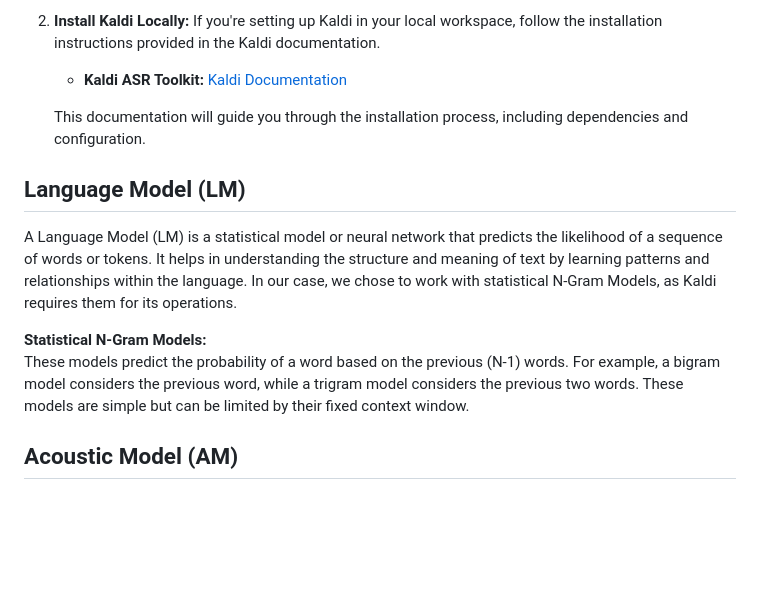
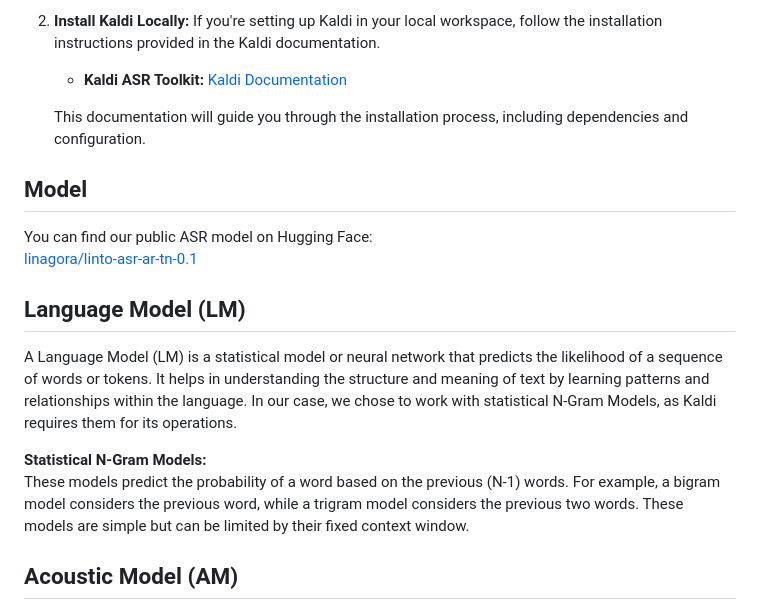
Before and after one commit to linagora-labs/ASR_train_kaldi_tunisian, a Markdown page: README.md, the part around the change. Drawn GitHub-style; blank space fills up the shorter version.

Commit message:
add model link

```diff
--- a/README.md
+++ b/README.md
@@ -22,12 +22,18 @@ Before using this script, ensure you have a Kaldi environment set up. You have t
 
    This documentation will guide you through the installation process, including dependencies and configuration.
 
+## Model
+
+You can find our public ASR model on Hugging Face:
+[linagora/linto-asr-ar-tn-0.1](https://huggingface.co/linagora/linto-asr-ar-tn-0.1)
+
 ## Language Model (LM)
 
 A Language Model (LM) is a statistical model or neural network that predicts the likelihood of a sequence of words or tokens. It helps in understanding the structure and meaning of text by learning patterns and relationships within the language. In our case, we chose to work with statistical N-Gram Models, as Kaldi requires them for its operations.
 
 **Statistical N-Gram Models:**
 These models predict the probability of a word based on the previous \(N-1\) words. For example, a bigram model considers the previous word, while a trigram model considers the previous two words. These models are simple but can be limited by their fixed context window.
+
 
 ## Acoustic Model (AM)
 
```
